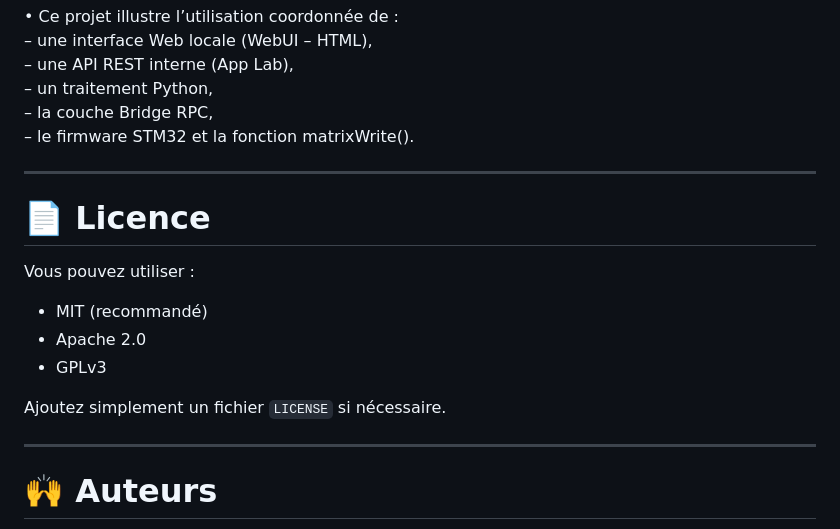
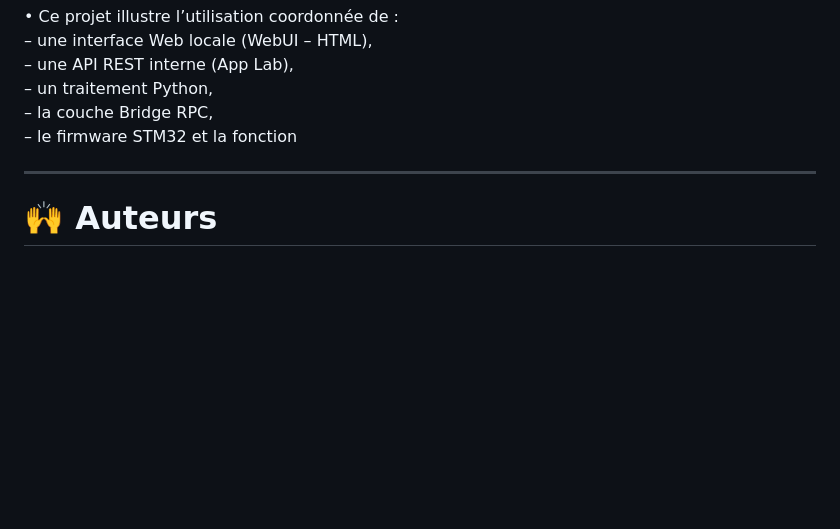
Before and after one commit to philippe86220/uno_q_matrix_webui_bridge, a Markdown page: README.md, the part around the change. GitHub-like rendering; blank space fills up the shorter version.

Commit message:
Update README by removing license section
Removed license section and updated firmware mention.

```diff
--- a/README.md
+++ b/README.md
@@ -234,20 +234,7 @@ Petite forme allumée :
   – une API REST interne (App Lab),
   – un traitement Python,
   – la couche Bridge RPC,
-  – le firmware STM32 et la fonction matrixWrite().
-
-
----
-
-# 📄 Licence
-
-Vous pouvez utiliser :
-
-- MIT (recommandé)
-- Apache 2.0
-- GPLv3
-
-Ajoutez simplement un fichier `LICENSE` si nécessaire.
+  – le firmware STM32 et la fonction
 
 ---
 
```
